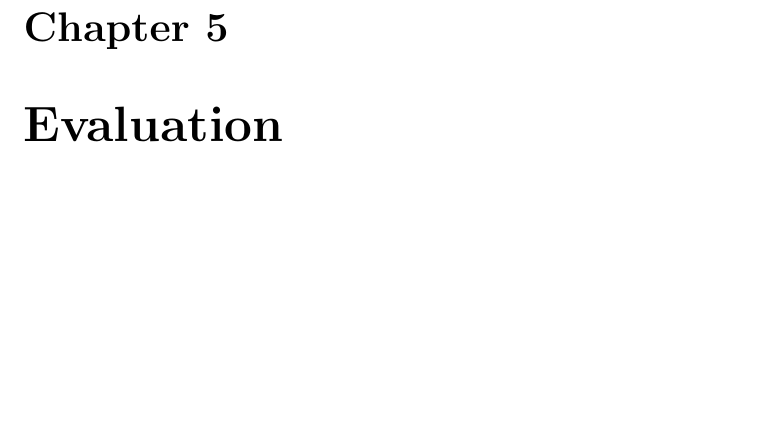
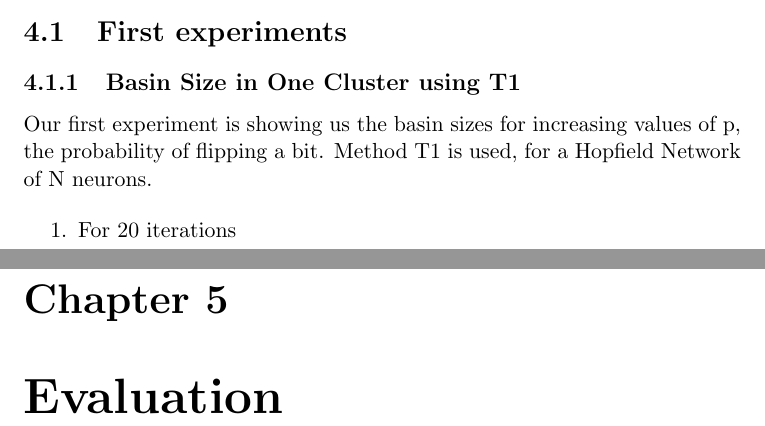
Before and after one commit to imperialhopfield/hopfield, a LaTeX document (report/main.tex, which reads report/design_and_implementation.tex): part of page 16 of 21 before the commit and two parts of pages 15 and 16 of 21 after it, the two joined at a grey line, cut at the place of the change, the shorter picture padded with empty space. Compiled offline with pdfLaTeX.

Commit message:
added a comment in experiments.txt, and started the first experiments section in design and implementation

```diff
--- a/report/design_and_implementation.tex
+++ b/report/design_and_implementation.tex
@@ -1,3 +1,13 @@
 \chapter{Design and Implementation}
 % Justify design decisions, tools used, etc.
 % NO CODE!!! (except for skeleton of algorithms maybe)
+
+\section{First experiments}
+
+\subsection{Basin Size in One Cluster using T1}
+
+Our first experiment is showing us the basin sizes for increasing values of p, the probability of flipping a bit. Method T1 is used, for a Hopfield Network of N neurons.
+
+\begin{enumerate}
+ \item For 20 iterations
+\end{enumerate}
```
Also changed, not shown: results/experiments.txt (+1 -1 lines).
